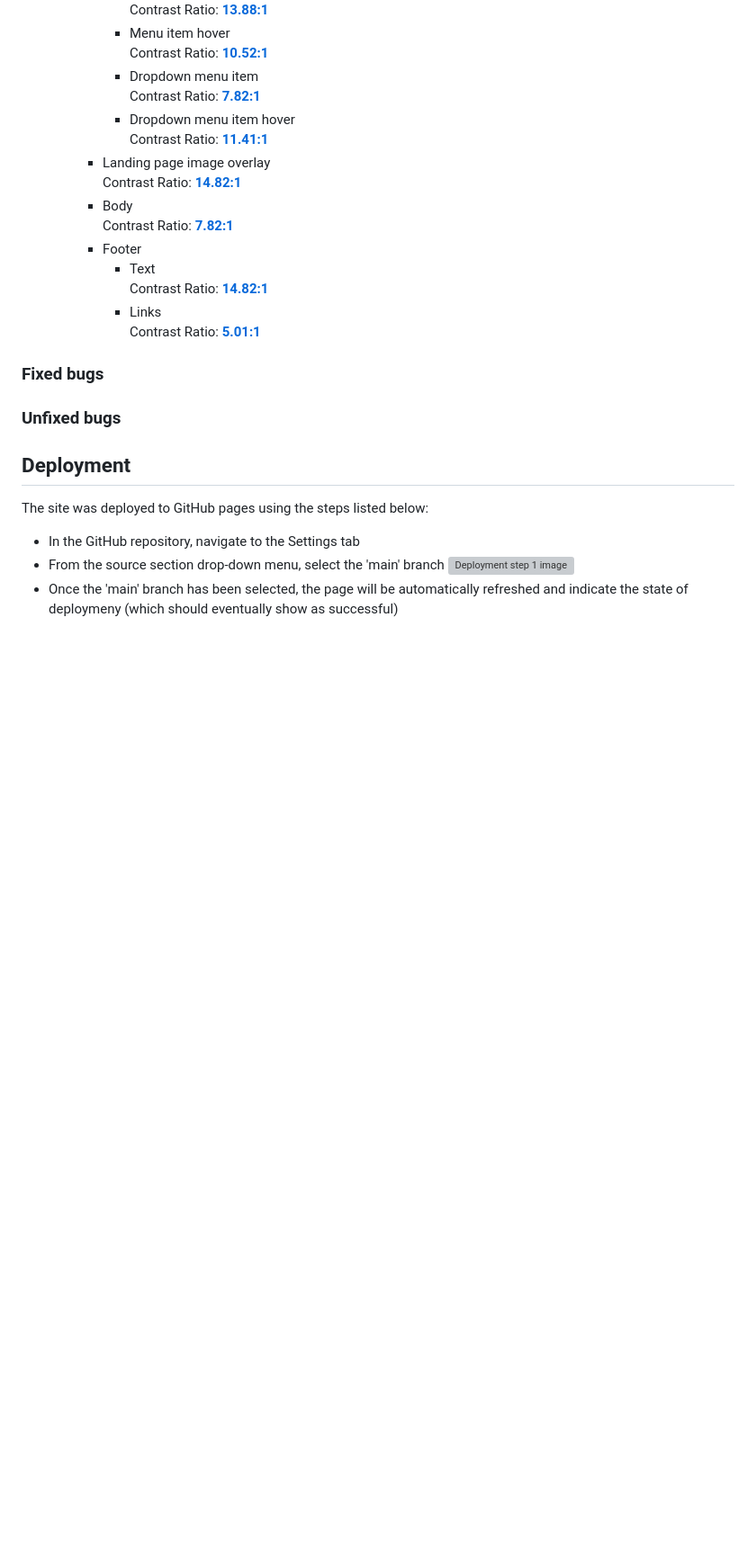
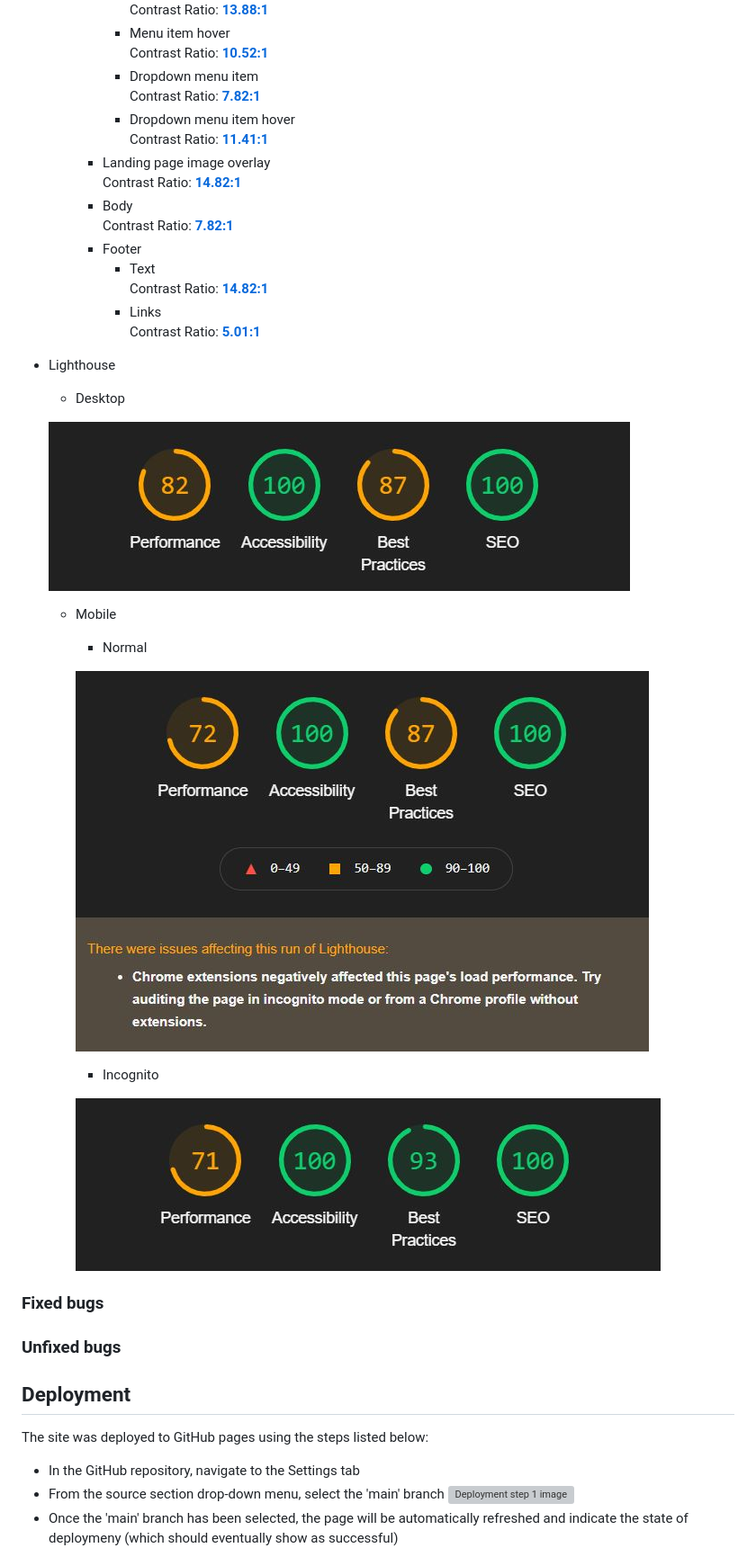
Before and after one commit to DebzDK/pilates-your-guide-to-flexible-fun, a Markdown page: README.md, the part around the change. Shown: that part at 90% size. GitHub-like rendering; pictures changed too: documentation/screenshots/testing/lighthouse-desktop.jpg (added), documentation/screenshots/testing/lighthouse-mobile-incognito.jpg (added), documentation/screenshots/testing/lighthouse-mobile.jpg (added); blank space fills up the shorter version; grey boxes are pictures that could not be loaded.

Commit message:
Add Lighthouse testing

```diff
--- a/README.md
+++ b/README.md
@@ -157,6 +157,19 @@ Each feature listed below was chosen to provide users with a clear, logical path
             * Links\
             Contrast Ratio: <b>[5.01:1](https://webaim.org/resources/contrastchecker/?fcolor=F29188&bcolor=61214C)</b>
 
+* Lighthouse
+    * Desktop
+
+    ![Screenshot of lighthouse desktop result](documentation/screenshots/testing/lighthouse-desktop.jpg)
+
+    * Mobile
+        * Normal
+
+        ![Screenshot of lighthouse mobile result](documentation/screenshots/testing/lighthouse-mobile.jpg)
+        * Incognito
+
+        ![Screenshot of lighthouse mobile incognito result](documentation/screenshots/testing/lighthouse-mobile-incognito.jpg)
+
 ### Fixed bugs
 
 ### Unfixed bugs
```
